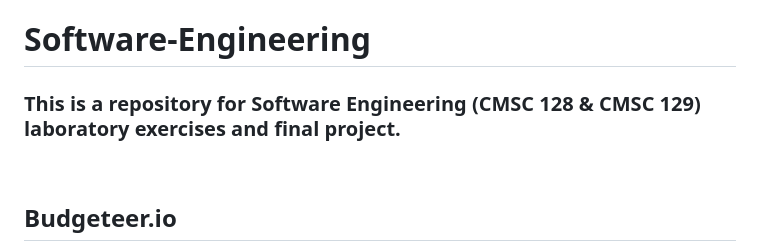
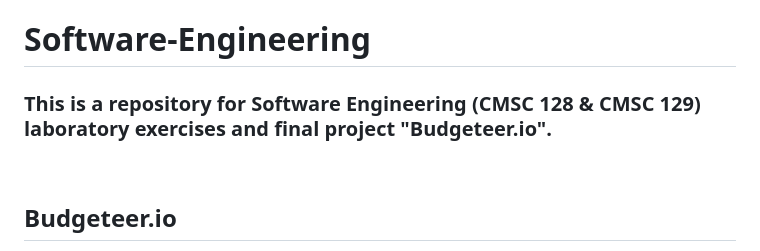
Before and after one commit to rmlescano2023/Budgeteer.io, a Markdown page: README.md, the part around the change. GitHub-like rendering.

```diff
--- a/README.md
+++ b/README.md
@@ -1,6 +1,6 @@
 # Software-Engineering
 
-### This is a repository for Software Engineering (CMSC 128 & CMSC 129) laboratory exercises and final project.
+### This is a repository for Software Engineering (CMSC 128 & CMSC 129) laboratory exercises and final project "Budgeteer.io".
 
 <br>
 
```
